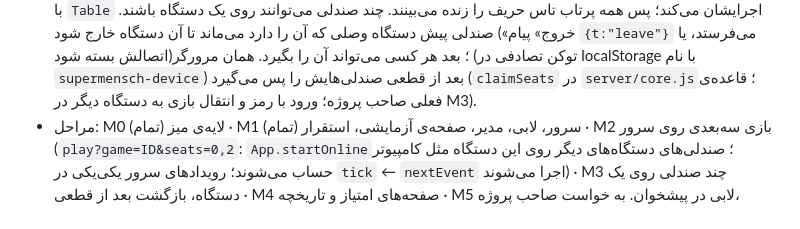
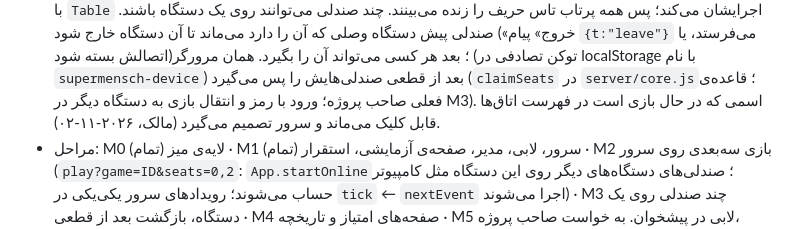
Before and after one commit to naser53/SuperMensch, a Markdown page: docs/handoff-fa.md, the part around the change. GitHub-like rendering.

Commit message:
Handoff (fa): a name in play stays clickable
Co-Authored-By: Claude Opus 5.5 <noreply@anthropic.com>
Claude-Session: https://claude.ai/code/session_017k16WYxA6pWBAxjRuCzDMN

```diff
--- a/docs/handoff-fa.md
+++ b/docs/handoff-fa.md
@@ -477,6 +477,7 @@ npm run build       # dist/supermensch.html
   خارج شود («خروج» پیام `{t:"leave"}` می‌فرستد، یا اتصالش بسته شود)؛ بعد هر کسی می‌تواند آن را بگیرد. همان مرورگر
   (توکن تصادفی در localStorage با نام `supermensch-device`) بعد از قطعی صندلی‌هایش را پس می‌گیرد
   (`claimSeats` در `server/core.js`؛ قاعده‌ی فعلی صاحب پروژه؛ ورود با رمز و انتقال بازی به دستگاه دیگر در M3).
+  اسمی که در حال بازی است در فهرست اتاق‌ها قابل کلیک می‌ماند و سرور تصمیم می‌گیرد (مالک، ۲۰۲۶-۱۱-۰۲).
 * مراحل: M0 لایه‌ی میز (تمام) · M1 سرور، لابی، مدیر، صفحه‌ی آزمایشی، استقرار (تمام) ·
   M2 بازی سه‌بعدی روی سرور (`play?game=ID&seats=0,2`: `App.startOnline`؛ صندلی‌های دستگاه‌های دیگر روی
   این دستگاه مثل کامپیوتر حساب می‌شوند؛ رویدادهای سرور یکی‌یکی در `tick` ← `nextEvent` اجرا می‌شوند) · M3 چند صندلی روی یک دستگاه، بازگشت بعد از قطعی · M4 صفحه‌های امتیاز و
```
